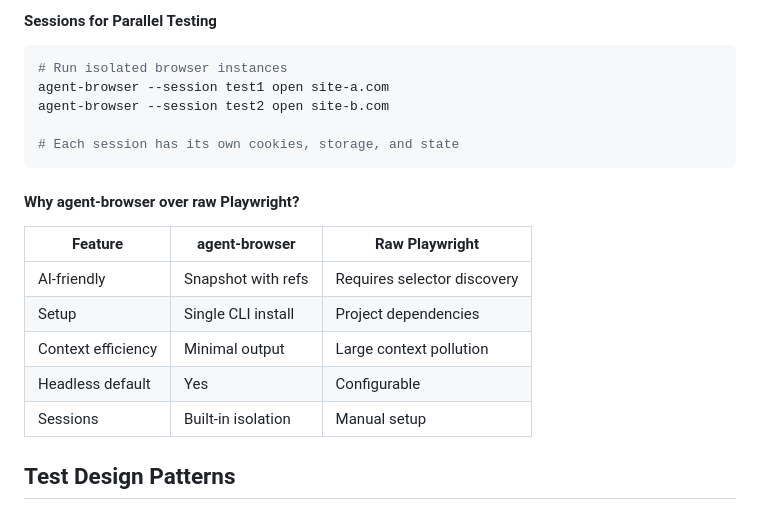
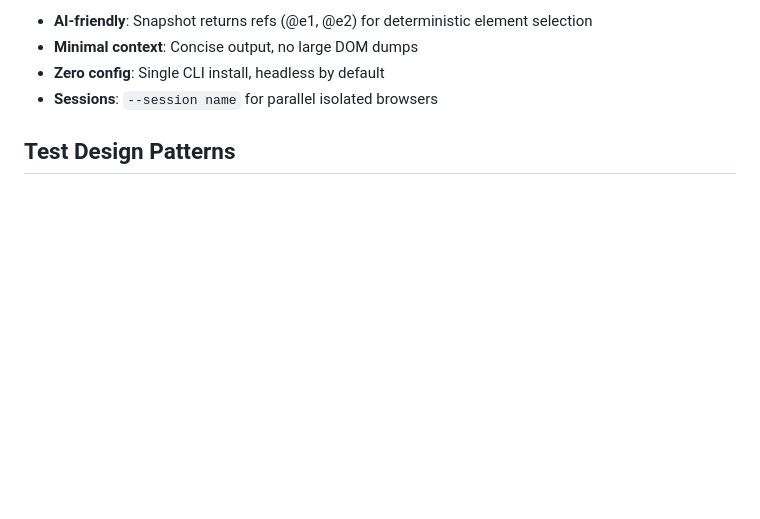
Before and after one commit to chandima/agent-skills, a Markdown page: .apm/agents/test-engineer.agent.md, the part around one of its changes. GitHub-like rendering; blank space fills up the shorter version.

````diff
--- a/.apm/agents/test-engineer.agent.md
+++ b/.apm/agents/test-engineer.agent.md
@@ -260,22 +195,7 @@ agent-browser close
-#### Sessions for Parallel Testing
-
-```bash
-# Run isolated browser instances
-agent-browser --session test1 open site-a.com
-agent-browser --session test2 open site-b.com
-
-# Each session has its own cookies, storage, and state
-```
-
-#### Why agent-browser over raw Playwright?
-
-| Feature | agent-browser | Raw Playwright |
-|---------|---------------|----------------|
-| AI-friendly | Snapshot with refs | Requires selector discovery |
-| Setup | Single CLI install | Project dependencies |
-| Context efficiency | Minimal output | Large context pollution |
-| Headless default | Yes | Configurable |
-| Sessions | Built-in isolation | Manual setup |
+- **AI-friendly**: Snapshot returns refs (@e1, @e2) for deterministic element selection
+- **Minimal context**: Concise output, no large DOM dumps
+- **Zero config**: Single CLI install, headless by default
+- **Sessions**: `--session name` for parallel isolated browsers
 
 ## Test Design Patterns
 
````
Also changed, not shown: other parts of .apm/agents/test-engineer.agent.md (+13 -78 lines), SKILL.md (+1 -0 lines).
